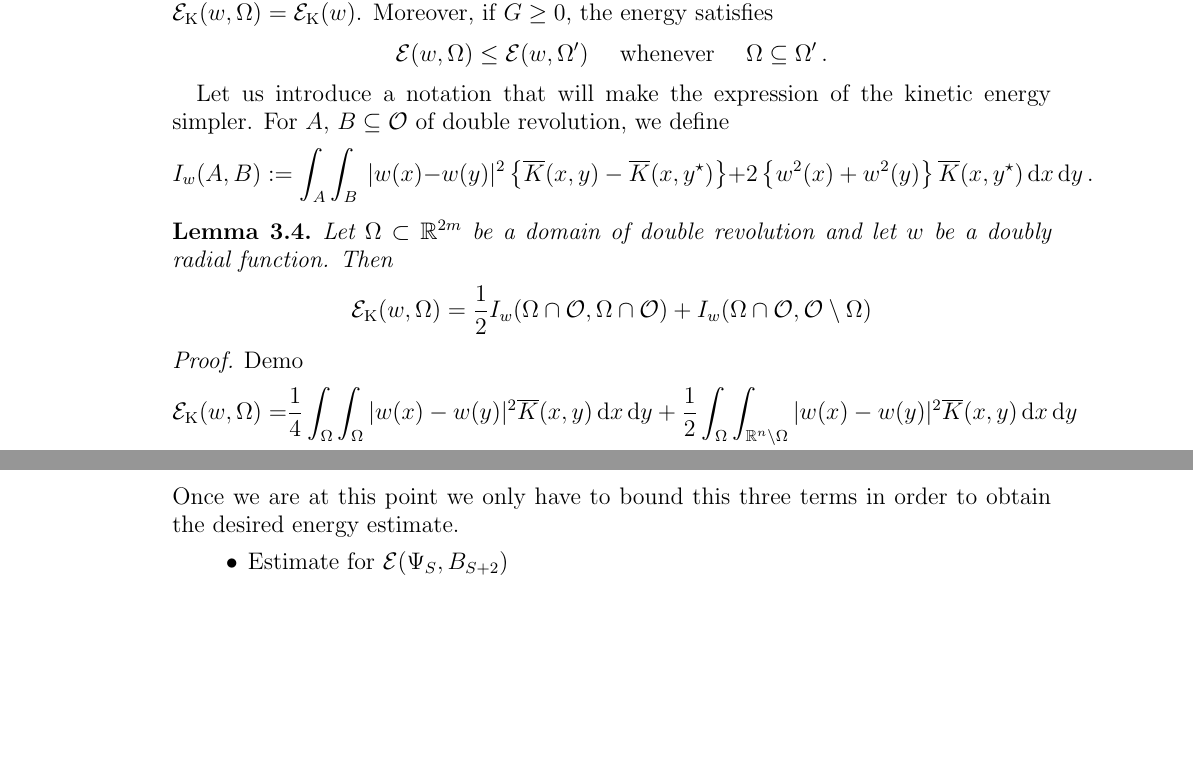
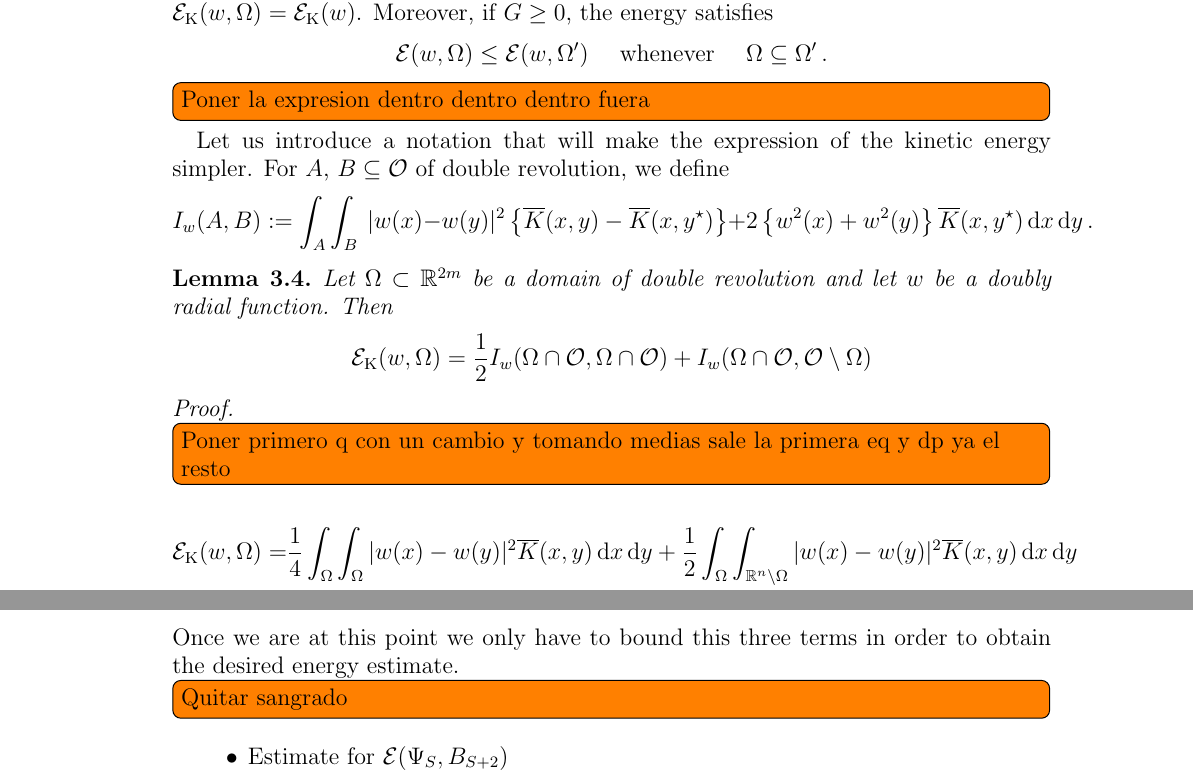
Before and after one commit to Sintoma/Saddle, a LaTeX paper (main.tex, which reads Nonlocal_AllenCahn_Energy.tex): two parts of pages 20 and 27 of 67 before the commit and two parts of pages 20 and 28 of 68 after it, joined at a grey line, cut so that both start at the same text, the shorter picture padded with empty space. Compiled offline with pdfLaTeX.

Commit message:
Añadidos TODOs

```diff
--- a/Nonlocal_AllenCahn_Energy.tex
+++ b/Nonlocal_AllenCahn_Energy.tex
@@ -68,7 +68,7 @@ $$
 
 
 
-
+\todo[inline]{Poner la expresion dentro dentro dentro fuera}
 
 Let us introduce a notation that will make the expression of the kinetic energy simpler. For $A$,
 $B\subseteq \ocal$ of double revolution, we define
@@ -167,7 +167,7 @@ function. Then
 \end{lemma}
 
 \begin{proof}
-Demo
+\todo[inline]{Poner primero q con un cambio y tomando medias sale la primera eq y dp ya el resto}
 \begin{align*}
 \ecal_\mathrm{K}(w, \Omega) = & \frac{1}{4} \int_{\Omega} \int_{\Omega} |w(x)-w(y)|^2 \overline{K}(x,y) \d x \d y + \frac{1}{2} \int_{\Omega} \int_{\R^n \setminus \Omega} |w(x)-w(y)|^2 \overline{K}(x,y) \d x \d y \\
 = & \frac{1}{2} \int_{\Omega\cap \ocal} \int_{\Omega \cap \ocal} |w(x)-w(y)|^2 \overline{K}(x,y) + |w(x)+w(y)|^2 \overline{K}(x,y^\star) \d x \d y  \\
@@ -526,6 +526,8 @@ Therefore we get an estimate of the energy of $u$ in $B_S$. That is,
 \end{align*}
 Once we are at this point we only have to bound this three terms in order to obtain the desired energy estimate.
 
+\todo[inline]{Quitar sangrado}
+
 \begin{itemize}
 \item Estimate for $\ecal(\Psi_S,B_{S+2})$\\
 In order to make this estimate we use the definition of the energy that involves the original kernel $K$ and not the adapted one $\overline{K}$. That is,
```
